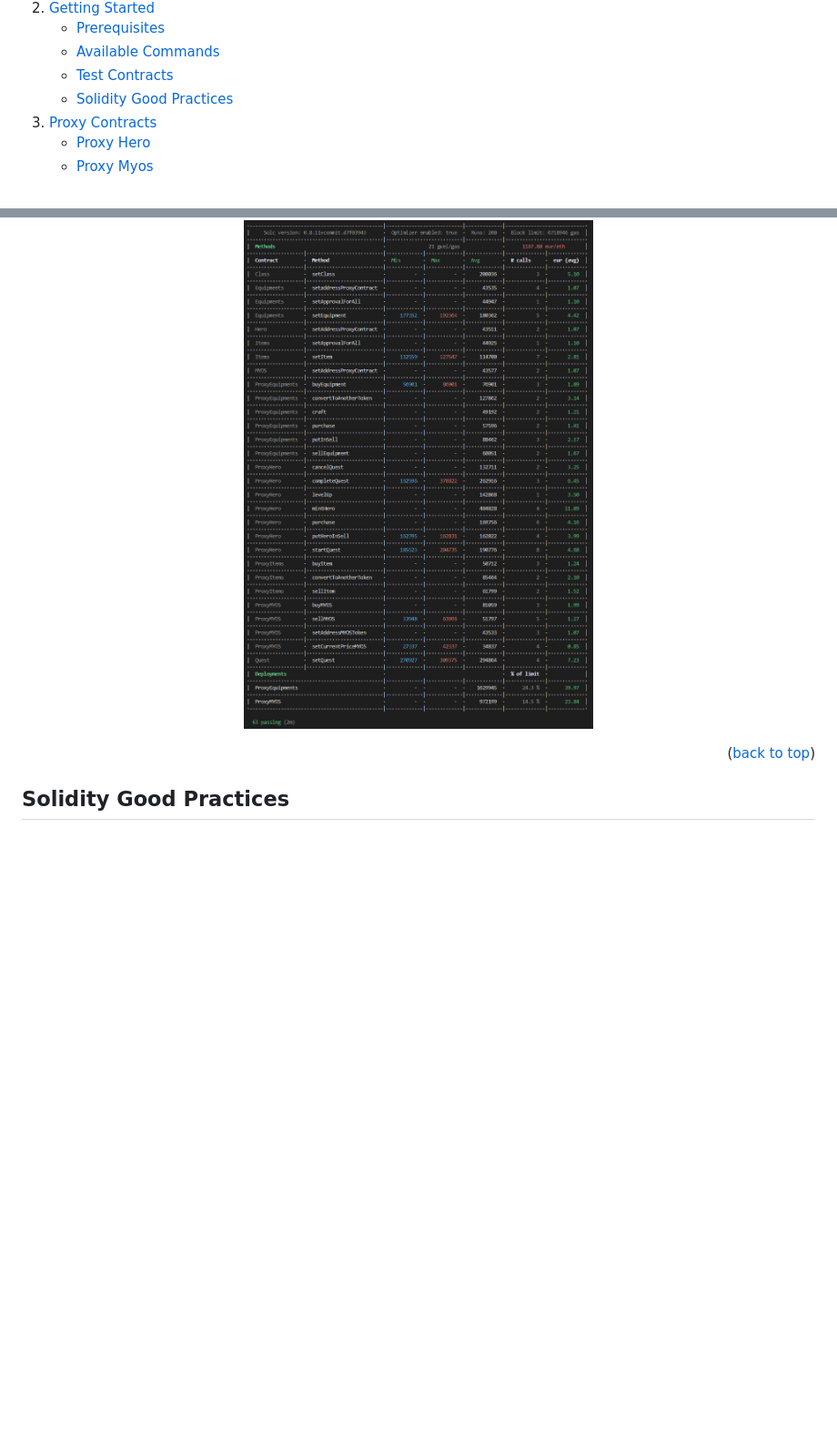
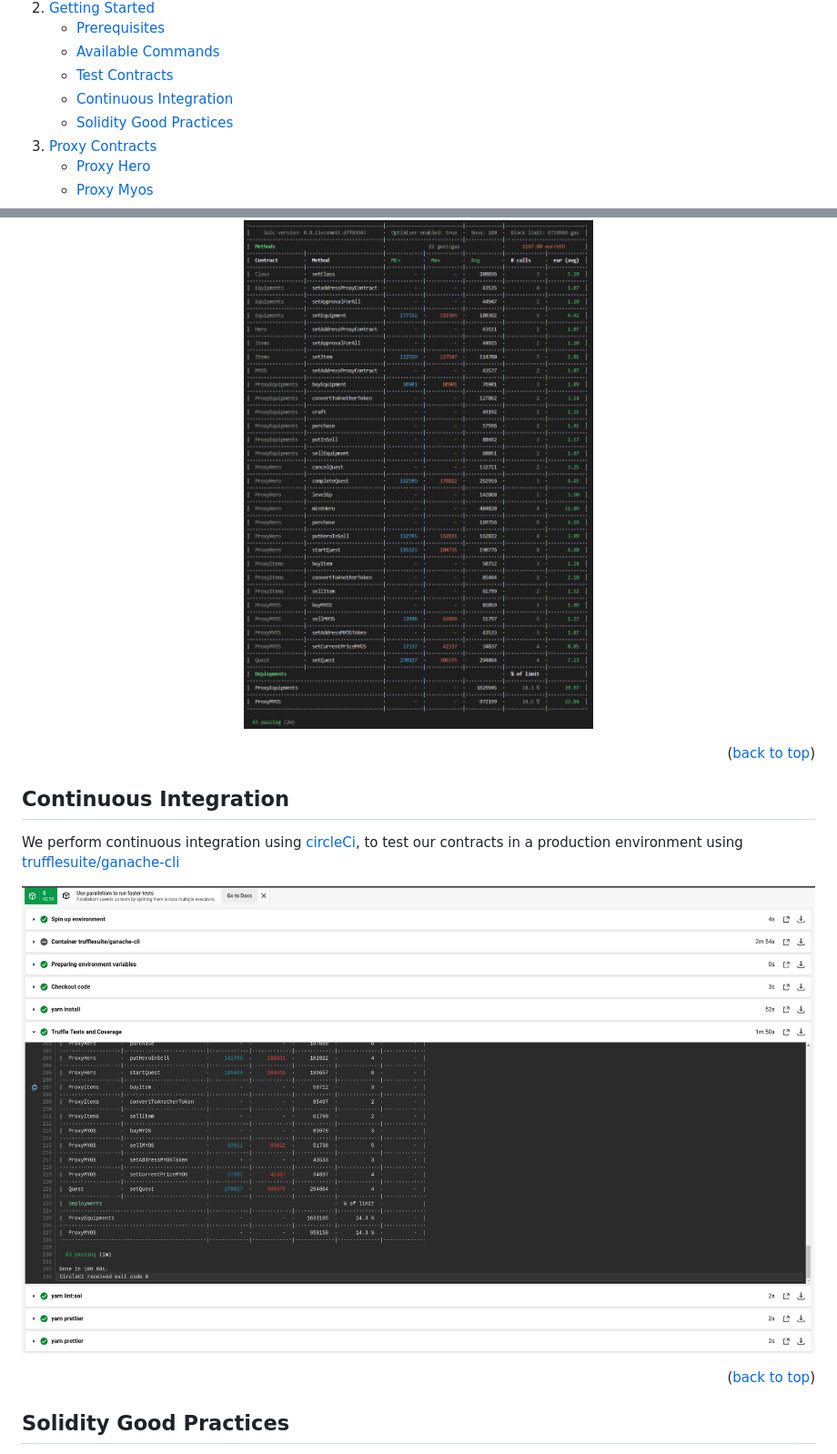
Before and after one commit to fahust/--Solidity--MYOS, a Markdown page: README.md, 2 parts joined by grey strips. Shown: that part at 91% size. GitHub-like rendering; pictures changed too: doc/ci.png (added); blank space fills up the shorter version.

Commit message:
readme-CI

```diff
--- a/README.md
+++ b/README.md
@@ -23,6 +23,7 @@
         <li><a href="#prerequisites">Prerequisites</a></li>
         <li><a href="#available-commands">Available Commands</a></li>
         <li><a href="#test-contract">Test Contracts</a></li>
+        <li><a href="#continuous-integration">Continuous Integration</a></li>
         <li><a href="#good-practices">Solidity Good Practices</a></li>
       </ul>
     </li>
@@ -149,6 +150,16 @@ We test every function of our contracts in every possible context.
 We use **mocha** and **eth-gaz-reporter** to perform our tests and get a visual rendering of the **gas costs** and the price in euros depending on the current network congestion and the price of ethereum.
 
 <p align="center" width="100%"><img align="center" src="./doc/testMyos.png?raw=true" /></p>
+
+<p align="right">(<a href="#readme-top">back to top</a>)</p>
+
+<a name="continuous-integration"></a>
+
+## Continuous Integration
+
+We perform continuous integration using [circleCi](https://app.circleci.com/), to test our contracts in a production environment using [trufflesuite/ganache-cli](https://hub.docker.com/r/trufflesuite/ganache-cli/)
+
+<p align="center" width="100%"><img align="center" src="./doc/ci.png?raw=true" /></p>
 
 <p align="right">(<a href="#readme-top">back to top</a>)</p>
 
```
